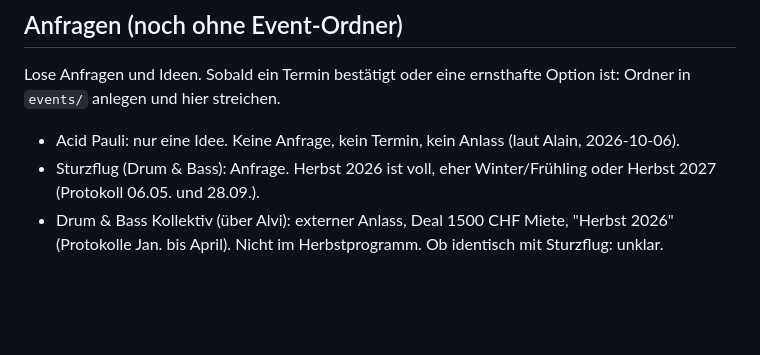
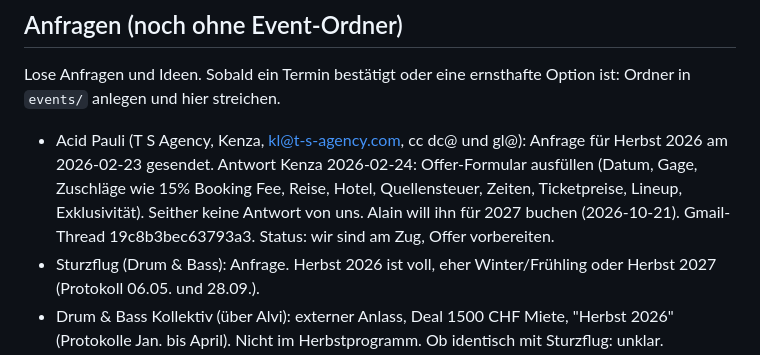
Before and after one commit to daellengarnier/jarvis, a Markdown page: areas/spinnerei-booking/NOTES.md, the part around the change. GitHub-like rendering; blank space fills up the shorter version.

Commit message:
Booking: Stand Acid Pauli (T S Agency, Offer-Formular offen)
Co-Authored-By: Claude Opus 5.5 <noreply@anthropic.com>
Claude-Session: https://claude.ai/code/session_01Mx3xXk92qe4HsSPhNB52Eh

```diff
--- a/areas/spinnerei-booking/NOTES.md
+++ b/areas/spinnerei-booking/NOTES.md
@@ -27,7 +27,7 @@ Zuletzt aktualisiert: 2026-10-21
 
 Lose Anfragen und Ideen. Sobald ein Termin bestätigt oder eine ernsthafte Option ist: Ordner in `events/` anlegen und hier streichen.
 
-- Acid Pauli: nur eine Idee. Keine Anfrage, kein Termin, kein Anlass (laut Alain, 2026-10-06).
+- Acid Pauli (T S Agency, Kenza, kl@t-s-agency.com, cc dc@ und gl@): Anfrage für Herbst 2026 am 2026-02-23 gesendet. Antwort Kenza 2026-02-24: Offer-Formular ausfüllen (Datum, Gage, Zuschläge wie 15% Booking Fee, Reise, Hotel, Quellensteuer, Zeiten, Ticketpreise, Lineup, Exklusivität). Seither keine Antwort von uns. Alain will ihn für 2027 buchen (2026-10-21). Gmail-Thread 19c8b3bec63793a3. Status: wir sind am Zug, Offer vorbereiten.
 - Sturzflug (Drum & Bass): Anfrage. Herbst 2026 ist voll, eher Winter/Frühling oder Herbst 2027 (Protokoll 06.05. und 28.09.).
 - Drum & Bass Kollektiv (über Alvi): externer Anlass, Deal 1500 CHF Miete, "Herbst 2026" (Protokolle Jan. bis April). Nicht im Herbstprogramm. Ob identisch mit Sturzflug: unklar.
 - Silvester 2026: private Geburtstagsfeier, ca. 150 Personen. Dällen ruft Dani an (06.05.). Stand unbekannt.
```
